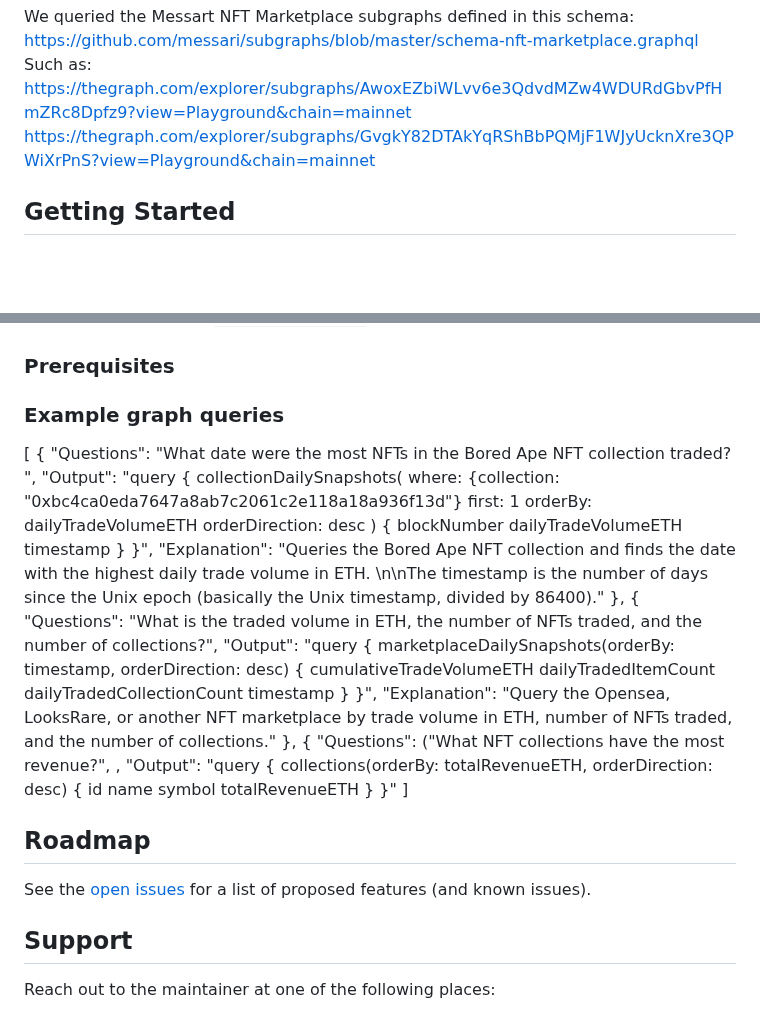
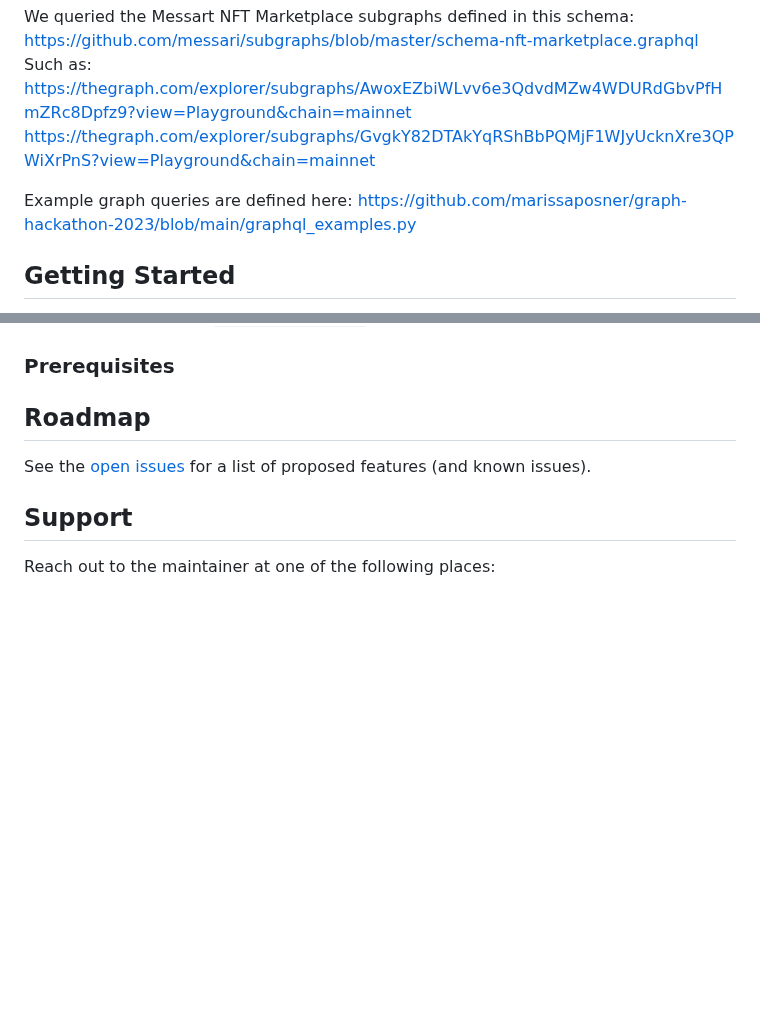
Before and after one commit to marissaposner/graph-hackathon-2023, a Markdown page: README.md, 2 parts joined by grey strips. GitHub-like rendering; blank space fills up the shorter version.

```diff
--- a/README.md
+++ b/README.md
@@ -26,6 +26,8 @@ Such as:
 https://thegraph.com/explorer/subgraphs/AwoxEZbiWLvv6e3QdvdMZw4WDURdGbvPfHmZRc8Dpfz9?view=Playground&chain=mainnet
 https://thegraph.com/explorer/subgraphs/GvgkY82DTAkYqRShBbPQMjF1WJyUcknXre3QPWiXrPnS?view=Playground&chain=mainnet
 
+Example graph queries are defined here: https://github.com/marissaposner/graph-hackathon-2023/blob/main/graphql_examples.py
+
 ## Getting Started
 
 - Install Python version management tool: [pyenv](https://github.com/pyenv/pyenv) or [asdf](https://github.com/asdf-vm/asdf)
@@ -44,48 +46,6 @@ https://thegraph.com/explorer/subgraphs/GvgkY82DTAkYqRShBbPQMjF1WJyUcknXre3QPWiX
 - For the frontend:`cd frontend` and then run `npm install` (note if you run into any issues you can run `npm install --force`)
 
 ### Prerequisites
-
-### Example graph queries
-[
-  {
-    "Questions": "What date were the most NFTs in the Bored Ape NFT collection traded? ",
-    "Output": "query {
-                collectionDailySnapshots(
-                    where: {collection: "0xbc4ca0eda7647a8ab7c2061c2e118a18a936f13d"}
-                    first: 1
-                    orderBy: dailyTradeVolumeETH
-                    orderDirection: desc
-                ) {
-                    blockNumber
-                    dailyTradeVolumeETH
-                    timestamp
-                }
-                }",
-    "Explanation": "Queries the Bored Ape NFT collection and finds the date with the highest daily trade volume in ETH. \n\nThe timestamp is the number of days since the Unix epoch (basically the Unix timestamp, divided by 86400)."
-  },
-  {
-    "Questions": "What is the traded volume in ETH, the number of NFTs traded, and the number of collections?",
-    "Output": "query {
-  marketplaceDailySnapshots(orderBy: timestamp, orderDirection: desc) {
-    cumulativeTradeVolumeETH
-    dailyTradedItemCount
-    dailyTradedCollectionCount
-    timestamp
-  }
-}",
-    "Explanation": "Query the Opensea, LooksRare, or another NFT marketplace by trade volume in ETH, number of NFTs traded, and the number of collections."
-  },
-  {
-    "Questions": ("What NFT collections have the most revenue?", ,
-    "Output": "query {
-  collections(orderBy: totalRevenueETH, orderDirection: desc) {
-    id
-    name
-    symbol
-    totalRevenueETH
-  }
-}"
-]
 
 ## Roadmap
 
```
